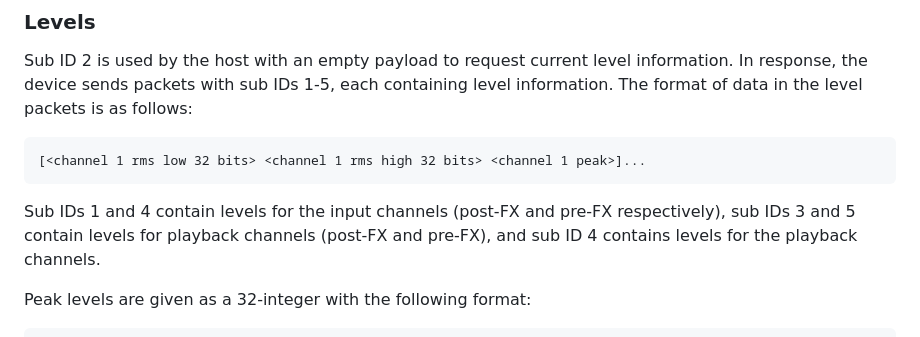
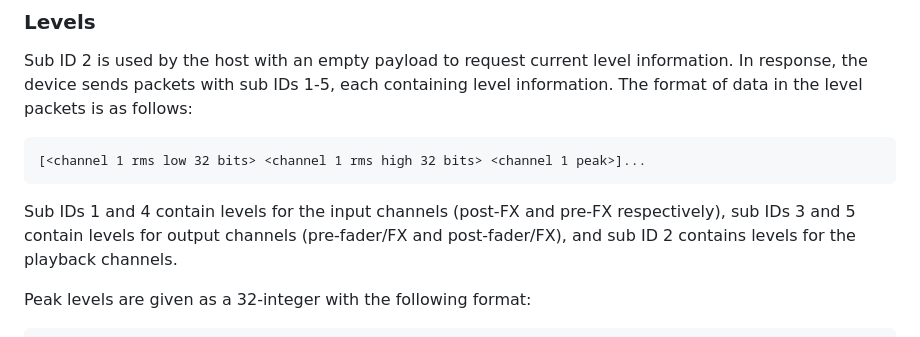
Before and after one commit to michaelforney/oscmix, a Markdown page: doc/protocol.md, the part around the change. Drawn GitHub-style.

Commit message:
protocol: Fix level sub ID description
As far as I can tell, the pre-FX output levels are also pre-fader,
so need to adjusted in software.

```diff
--- a/doc/protocol.md
+++ b/doc/protocol.md
@@ -83,9 +83,9 @@ the level packets is as follows:
 	[<channel 1 rms low 32 bits> <channel 1 rms high 32 bits> <channel 1 peak>]...
 
 Sub IDs 1 and 4 contain levels for the input channels (post-FX and
-pre-FX respectively), sub IDs 3 and 5 contain levels for playback
-channels (post-FX and pre-FX), and sub ID 4 contains levels for the
-playback channels.
+pre-FX respectively), sub IDs 3 and 5 contain levels for output
+channels (pre-fader/FX and post-fader/FX), and sub ID 2 contains
+levels for the playback channels.
 
 Peak levels are given as a 32-integer with the following format:
 
```
